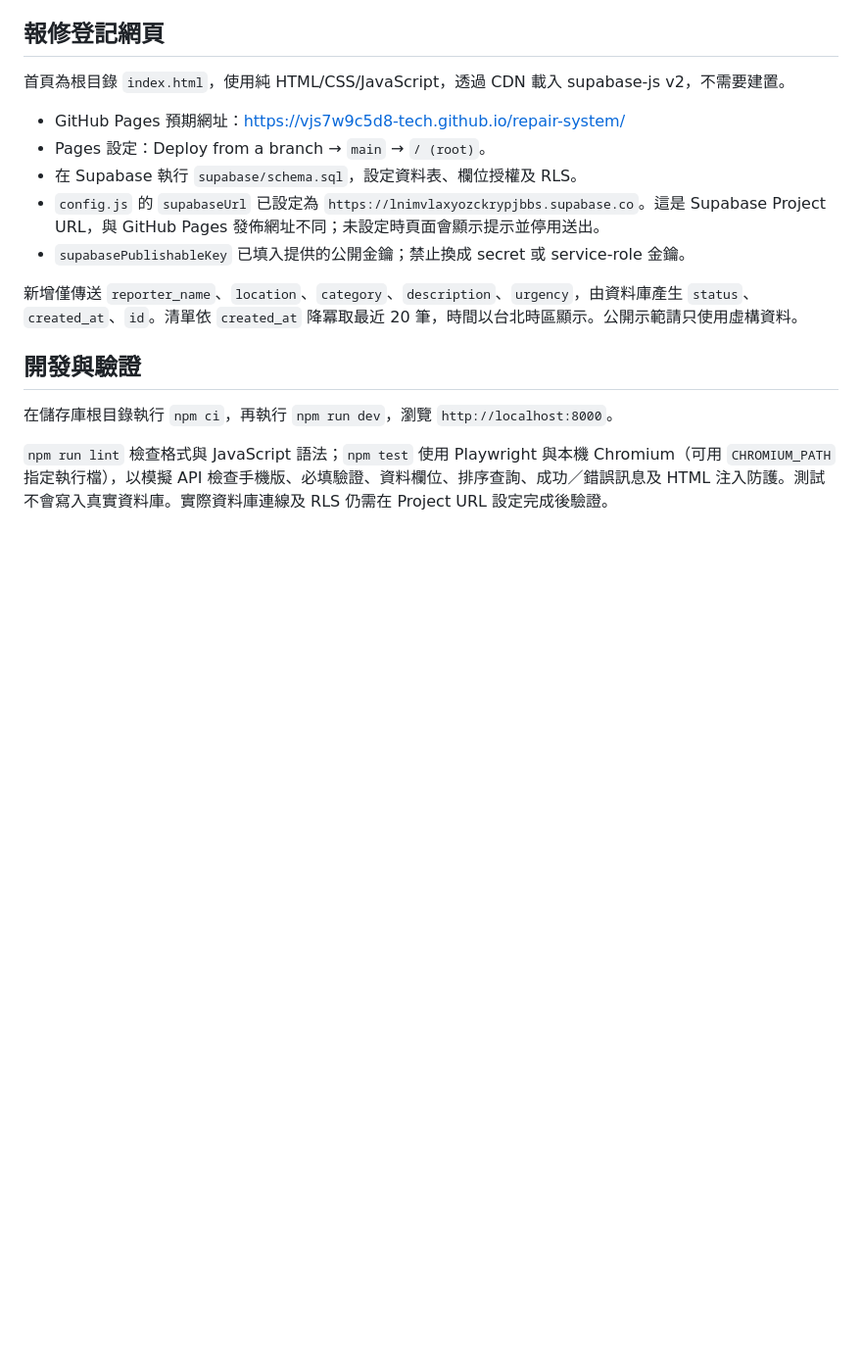
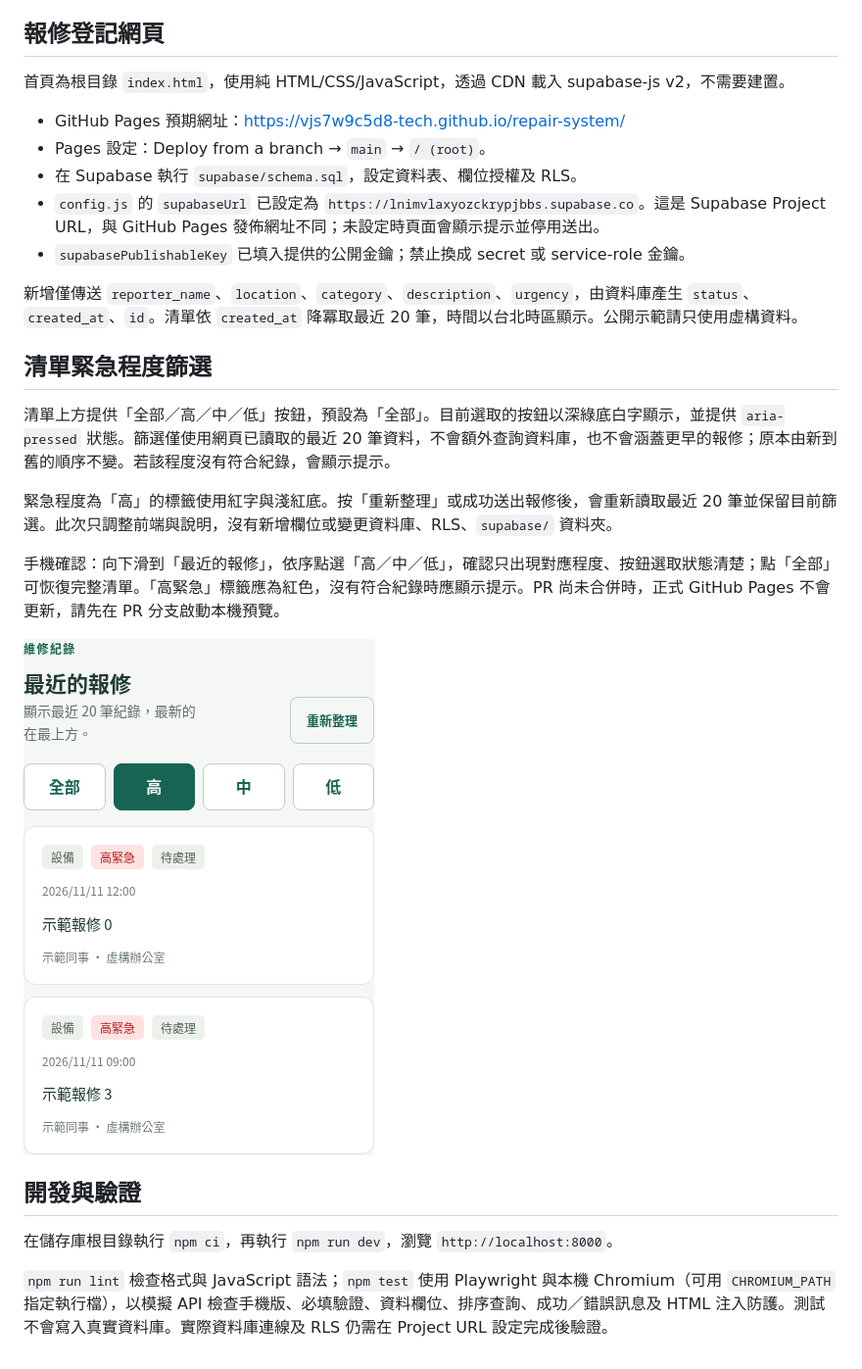
Before and after one commit to vjs7w9c5d8-tech/repair-system, a Markdown page: README.md, the part around the change. Shown at 98% size. GitHub-like rendering; pictures changed too: docs/urgency-filters-mobile.png (added); blank space fills up the shorter version.

Commit message:
feat: filter repair requests by urgency in browser

```diff
--- a/README.md
+++ b/README.md
@@ -14,6 +14,16 @@
 
 新增僅傳送 `reporter_name`、`location`、`category`、`description`、`urgency`，由資料庫產生 `status`、`created_at`、`id`。清單依 `created_at` 降冪取最近 20 筆，時間以台北時區顯示。公開示範請只使用虛構資料。
 
+## 清單緊急程度篩選
+
+清單上方提供「全部／高／中／低」按鈕，預設為「全部」。目前選取的按鈕以深綠底白字顯示，並提供 `aria-pressed` 狀態。篩選僅使用網頁已讀取的最近 20 筆資料，不會額外查詢資料庫，也不會涵蓋更早的報修；原本由新到舊的順序不變。若該程度沒有符合紀錄，會顯示提示。
+
+緊急程度為「高」的標籤使用紅字與淺紅底。按「重新整理」或成功送出報修後，會重新讀取最近 20 筆並保留目前篩選。此次只調整前端與說明，沒有新增欄位或變更資料庫、RLS、`supabase/` 資料夾。
+
+手機確認：向下滑到「最近的報修」，依序點選「高／中／低」，確認只出現對應程度、按鈕選取狀態清楚；點「全部」可恢復完整清單。「高緊急」標籤應為紅色，沒有符合紀錄時應顯示提示。PR 尚未合併時，正式 GitHub Pages 不會更新，請先在 PR 分支啟動本機預覽。
+
+![手機篩選畫面（虛構示範資料）](docs/urgency-filters-mobile.png)
+
 ## 開發與驗證
 
 在儲存庫根目錄執行 `npm ci`，再執行 `npm run dev`，瀏覽 `http://localhost:8000`。
```
Also changed, not shown: 3 other files.
